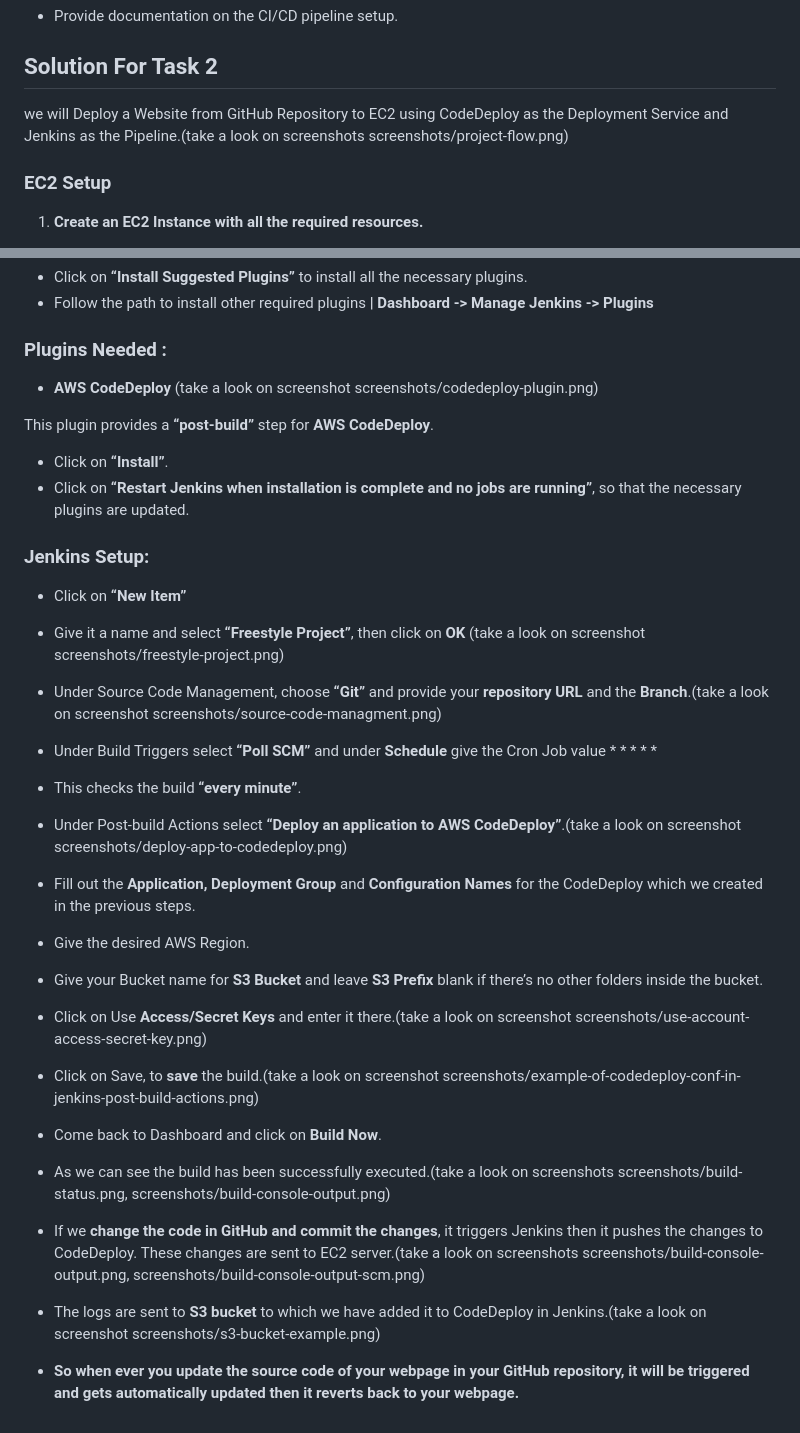
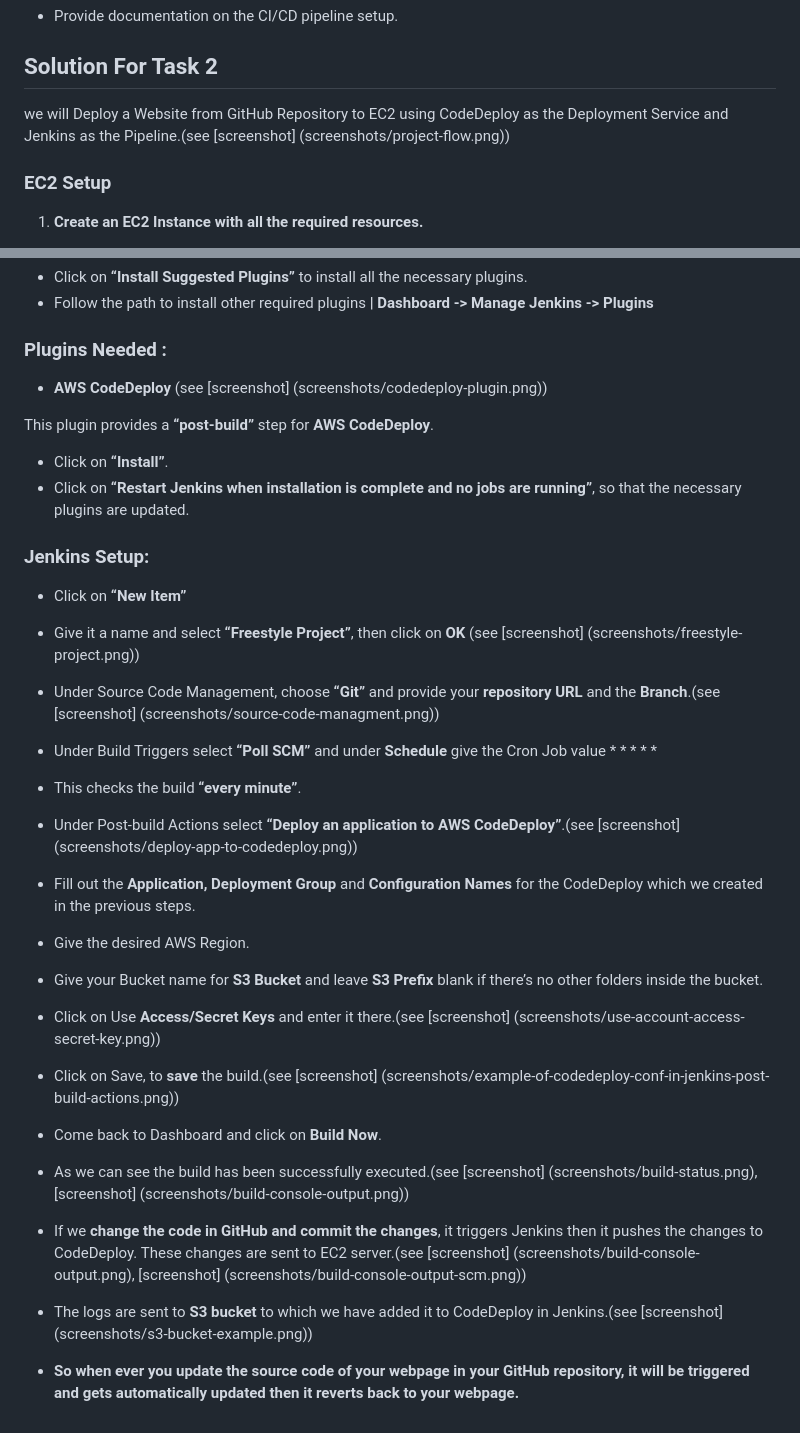
Before and after one commit to saeedazem/nice, a Markdown page: README.md, 2 parts joined by grey strips. Drawn GitHub-style.

Commit message:
reformat readme 5

```diff
--- a/README.md
+++ b/README.md
@@ -33,7 +33,7 @@ Implement a basic CI/CD pipeline using Jenkins to automate the deployment of cha
 
 ## Solution For Task 2
 
-we will Deploy a Website from GitHub Repository to EC2 using CodeDeploy as the Deployment Service and Jenkins as the Pipeline.(take a look on screenshots screenshots/project-flow.png)
+we will Deploy a Website from GitHub Repository to EC2 using CodeDeploy as the Deployment Service and Jenkins as the Pipeline.(see [screenshot] (screenshots/project-flow.png))
 
 ### EC2 Setup
 
@@ -102,7 +102,7 @@ sudo cat /var/lib/jenkins/secrets/initialAdminPassword
 
 ### Plugins Needed :
 
-- **AWS CodeDeploy** (take a look on screenshot screenshots/codedeploy-plugin.png)
+- **AWS CodeDeploy** (see [screenshot] (screenshots/codedeploy-plugin.png))
 
 This plugin provides a **“post-build”** step for **AWS CodeDeploy**.
 - Click on **“Install”**.
@@ -111,21 +111,21 @@ This plugin provides a **“post-build”** step for **AWS CodeDeploy**.
 ### Jenkins Setup:
 
 - Click on **“New Item”**
-- Give it a name and select **“Freestyle Project”**, then click on **OK** (take a look on screenshot screenshots/freestyle-project.png)
-- Under Source Code Management, choose **“Git”** and provide your **repository URL** and the **Branch**.(take a look on screenshot screenshots/source-code-managment.png)
+- Give it a name and select **“Freestyle Project”**, then click on **OK** (see [screenshot] (screenshots/freestyle-project.png))
+- Under Source Code Management, choose **“Git”** and provide your **repository URL** and the **Branch**.(see [screenshot] (screenshots/source-code-managment.png))
 - Under Build Triggers select **“Poll SCM”** and under **Schedule** give the Cron Job value * * * * *
 - This checks the build **“every minute”**.
-- Under Post-build Actions select **“Deploy an application to AWS CodeDeploy”**.(take a look on screenshot screenshots/deploy-app-to-codedeploy.png)
+- Under Post-build Actions select **“Deploy an application to AWS CodeDeploy”**.(see [screenshot] (screenshots/deploy-app-to-codedeploy.png))
 - Fill out the **Application, Deployment Group** and **Configuration Names** for the CodeDeploy which we created in the previous steps.
 - Give the desired AWS Region.
 - Give your Bucket name for **S3 Bucket** and leave **S3 Prefix** blank if there’s no other folders inside the bucket.
 
-- Click on Use **Access/Secret Keys** and enter it there.(take a look on screenshot screenshots/use-account-access-secret-key.png)
-- Click on Save, to **save** the build.(take a look on screenshot screenshots/example-of-codedeploy-conf-in-jenkins-post-build-actions.png)
+- Click on Use **Access/Secret Keys** and enter it there.(see [screenshot] (screenshots/use-account-access-secret-key.png))
+- Click on Save, to **save** the build.(see [screenshot] (screenshots/example-of-codedeploy-conf-in-jenkins-post-build-actions.png))
 
 - Come back to Dashboard and click on **Build Now**.
-- As we can see the build has been successfully executed.(take a look on screenshots screenshots/build-status.png, screenshots/build-console-output.png)
-- If we **change the code in GitHub and commit the changes**, it triggers Jenkins then it pushes the changes to CodeDeploy. These changes are sent to EC2 server.(take a look on screenshots screenshots/build-console-output.png, screenshots/build-console-output-scm.png)
-- The logs are sent to **S3 bucket** to which we have added it to CodeDeploy in Jenkins.(take a look on screenshot screenshots/s3-bucket-example.png)
+- As we can see the build has been successfully executed.(see [screenshot] (screenshots/build-status.png), [screenshot] (screenshots/build-console-output.png))
+- If we **change the code in GitHub and commit the changes**, it triggers Jenkins then it pushes the changes to CodeDeploy. These changes are sent to EC2 server.(see [screenshot] (screenshots/build-console-output.png), [screenshot] (screenshots/build-console-output-scm.png))
+- The logs are sent to **S3 bucket** to which we have added it to CodeDeploy in Jenkins.(see [screenshot] (screenshots/s3-bucket-example.png))
 
 - **So when ever you update the source code of your webpage in your GitHub repository, it will be triggered and gets automatically updated then it reverts back to your webpage.**
```
